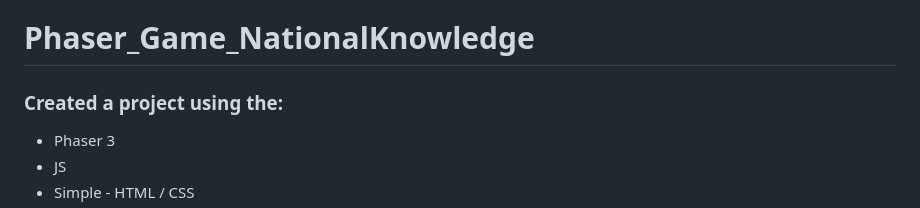
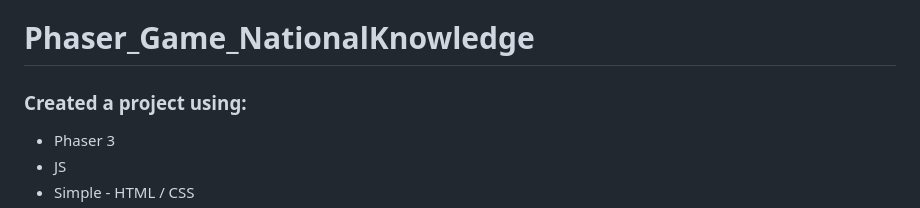
Before and after one commit to byAbaddon/Phaser_Game_NationalKnowledge, a Markdown page: README.md, the part around the change. Rendered like a GitHub page.

```diff
--- a/README.md
+++ b/README.md
@@ -1,6 +1,6 @@
 # Phaser_Game_NationalKnowledge
 
-### Created a project using the:
+### Created a project using:
 + Phaser 3
 + JS
 + Simple - HTML / CSS
```
